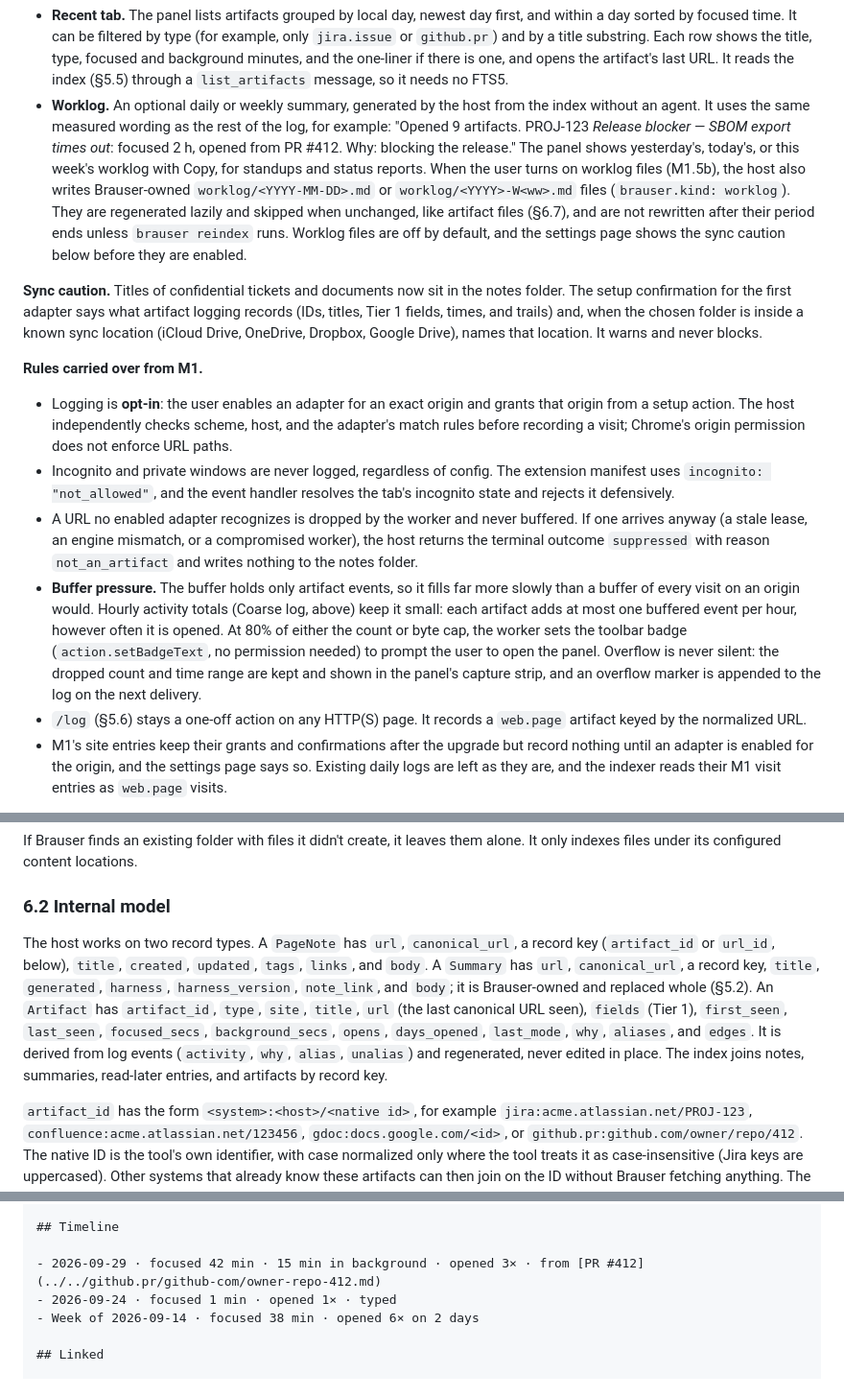
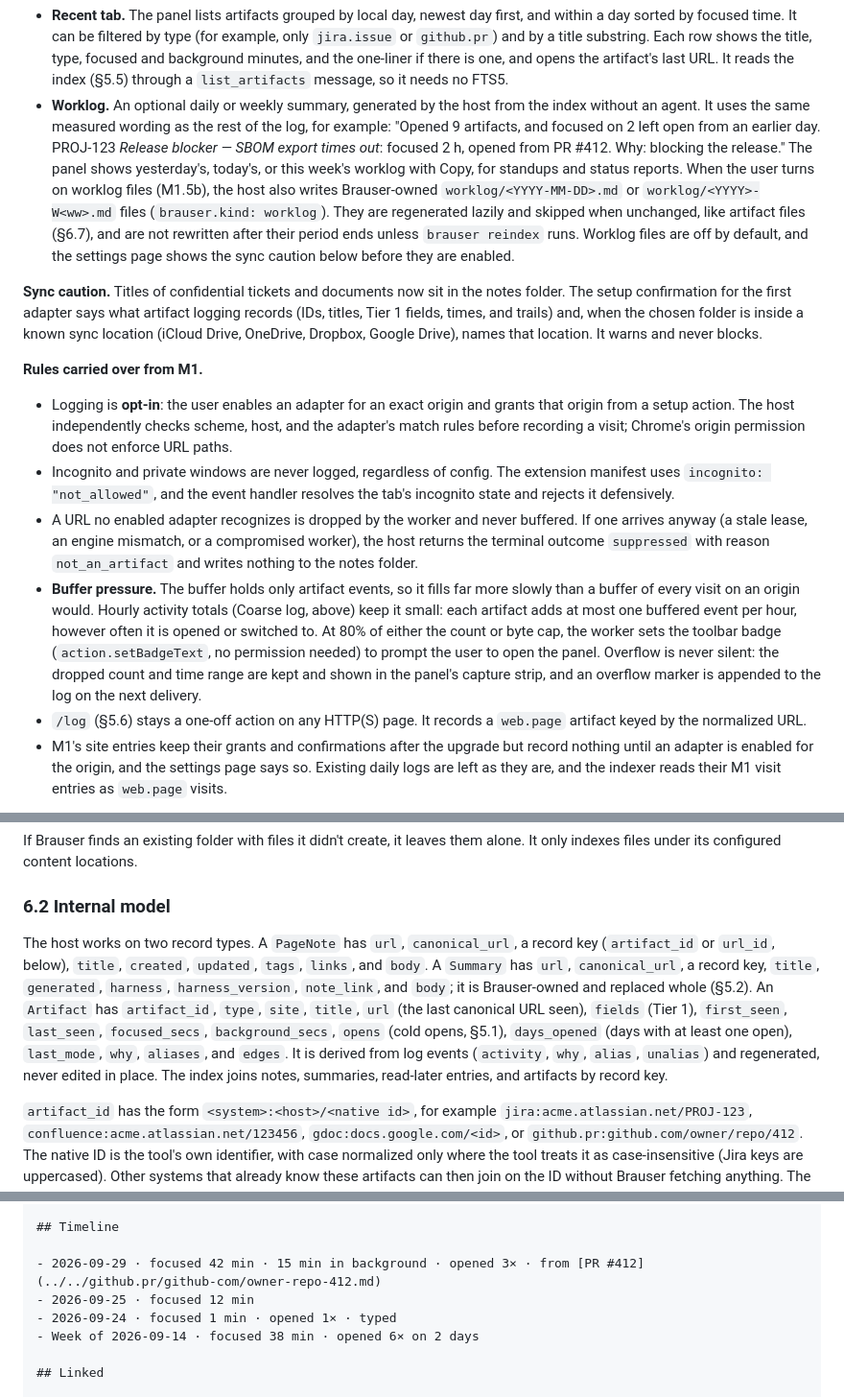
Before and after one commit to jrausercisco/rauser-browser, a Markdown page: DESIGN.md, 3 parts joined by grey strips. Shown at 96% size. GitHub-like rendering.

```diff
--- a/DESIGN.md
+++ b/DESIGN.md
@@ -185,7 +207,7 @@ A source is recorded only when it is a recognized artifact, which means it is on
 **Recent and worklog.** Every tool being adapted already has its own "recently viewed" list. What Brauser adds is one list across all of them, and that has to be visible in M1.5a, not only on the artifact card of a page the user is already on:
 
 - **Recent tab.** The panel lists artifacts grouped by local day, newest day first, and within a day sorted by focused time. It can be filtered by type (for example, only `jira.issue` or `github.pr`) and by a title substring. Each row shows the title, type, focused and background minutes, and the one-liner if there is one, and opens the artifact's last URL. It reads the index (§5.5) through a `list_artifacts` message, so it needs no FTS5.
-- **Worklog.** An optional daily or weekly summary, generated by the host from the index without an agent. It uses the same measured wording as the rest of the log, for example: "Opened 9 artifacts. PROJ-123 *Release blocker — SBOM export times out*: focused 2 h, opened from PR #412. Why: blocking the release." The panel shows yesterday's, today's, or this week's worklog with Copy, for standups and status reports. When the user turns on worklog files (M1.5b), the host also writes Brauser-owned `worklog/<YYYY-MM-DD>.md` or `worklog/<YYYY>-W<ww>.md` files (`brauser.kind: worklog`). They are regenerated lazily and skipped when unchanged, like artifact files (§6.7), and are not rewritten after their period ends unless `brauser reindex` runs. Worklog files are off by default, and the settings page shows the sync caution below before they are enabled.
+- **Worklog.** An optional daily or weekly summary, generated by the host from the index without an agent. It uses the same measured wording as the rest of the log, for example: "Opened 9 artifacts, and focused on 2 left open from an earlier day. PROJ-123 *Release blocker — SBOM export times out*: focused 2 h, opened from PR #412. Why: blocking the release." The panel shows yesterday's, today's, or this week's worklog with Copy, for standups and status reports. When the user turns on worklog files (M1.5b), the host also writes Brauser-owned `worklog/<YYYY-MM-DD>.md` or `worklog/<YYYY>-W<ww>.md` files (`brauser.kind: worklog`). They are regenerated lazily and skipped when unchanged, like artifact files (§6.7), and are not rewritten after their period ends unless `brauser reindex` runs. Worklog files are off by default, and the settings page shows the sync caution below before they are enabled.
 
 **Sync caution.** Titles of confidential tickets and documents now sit in the notes folder. The setup confirmation for the first adapter says what artifact logging records (IDs, titles, Tier 1 fields, times, and trails) and, when the chosen folder is inside a known sync location (iCloud Drive, OneDrive, Dropbox, Google Drive), names that location. It warns and never blocks.
 
@@ -194,7 +216,7 @@ A source is recorded only when it is a recognized artifact, which means it is on
 - Logging is **opt-in**: the user enables an adapter for an exact origin and grants that origin from a setup action. The host independently checks scheme, host, and the adapter's match rules before recording a visit; Chrome's origin permission does not enforce URL paths.
 - Incognito and private windows are never logged, regardless of config. The extension manifest uses `incognito: "not_allowed"`, and the event handler resolves the tab's incognito state and rejects it defensively.
 - A URL no enabled adapter recognizes is dropped by the worker and never buffered. If one arrives anyway (a stale lease, an engine mismatch, or a compromised worker), the host returns the terminal outcome `suppressed` with reason `not_an_artifact` and writes nothing to the notes folder.
-- **Buffer pressure.** The buffer holds only artifact events, so it fills far more slowly than a buffer of every visit on an origin would. Hourly activity totals (Coarse log, above) keep it small: each artifact adds at most one buffered event per hour, however often it is opened. At 80% of either the count or byte cap, the worker sets the toolbar badge (`action.setBadgeText`, no permission needed) to prompt the user to open the panel. Overflow is never silent: the dropped count and time range are kept and shown in the panel's capture strip, and an overflow marker is appended to the log on the next delivery.
+- **Buffer pressure.** The buffer holds only artifact events, so it fills far more slowly than a buffer of every visit on an origin would. Hourly activity totals (Coarse log, above) keep it small: each artifact adds at most one buffered event per hour, however often it is opened or switched to. At 80% of either the count or byte cap, the worker sets the toolbar badge (`action.setBadgeText`, no permission needed) to prompt the user to open the panel. Overflow is never silent: the dropped count and time range are kept and shown in the panel's capture strip, and an overflow marker is appended to the log on the next delivery.
 - `/log` (§5.6) stays a one-off action on any HTTP(S) page. It records a `web.page` artifact keyed by the normalized URL.
 - M1's site entries keep their grants and confirmations after the upgrade but record nothing until an adapter is enabled for the origin, and the settings page says so. Existing daily logs are left as they are, and the indexer reads their M1 visit entries as `web.page` visits.
 
@@ -367,7 +389,7 @@ If Brauser finds an existing folder with files it didn't create, it leaves them
 
 ### 6.2 Internal model
 
-The host works on two record types. A `PageNote` has `url`, `canonical_url`, a record key (`artifact_id` or `url_id`, below), `title`, `created`, `updated`, `tags`, `links`, and `body`. A `Summary` has `url`, `canonical_url`, a record key, `title`, `generated`, `harness`, `harness_version`, `note_link`, and `body`; it is Brauser-owned and replaced whole (§5.2). An `Artifact` has `artifact_id`, `type`, `site`, `title`, `url` (the last canonical URL seen), `fields` (Tier 1), `first_seen`, `last_seen`, `focused_secs`, `background_secs`, `opens`, `days_opened`, `last_mode`, `why`, `aliases`, and `edges`. It is derived from log events (`activity`, `why`, `alias`, `unalias`) and regenerated, never edited in place. The index joins notes, summaries, read-later entries, and artifacts by record key.
+The host works on two record types. A `PageNote` has `url`, `canonical_url`, a record key (`artifact_id` or `url_id`, below), `title`, `created`, `updated`, `tags`, `links`, and `body`. A `Summary` has `url`, `canonical_url`, a record key, `title`, `generated`, `harness`, `harness_version`, `note_link`, and `body`; it is Brauser-owned and replaced whole (§5.2). An `Artifact` has `artifact_id`, `type`, `site`, `title`, `url` (the last canonical URL seen), `fields` (Tier 1), `first_seen`, `last_seen`, `focused_secs`, `background_secs`, `opens` (cold opens, §5.1), `days_opened` (days with at least one open), `last_mode`, `why`, `aliases`, and `edges`. It is derived from log events (`activity`, `why`, `alias`, `unalias`) and regenerated, never edited in place. The index joins notes, summaries, read-later entries, and artifacts by record key.
 
 `artifact_id` has the form `<system>:<host>/<native id>`, for example `jira:acme.atlassian.net/PROJ-123`, `confluence:acme.atlassian.net/123456`, `gdoc:docs.google.com/<id>`, or `github.pr:github.com/owner/repo/412`. The native ID is the tool's own identifier, with case normalized only where the tool treats it as case-insensitive (Jira keys are uppercased). Other systems that already know these artifacts can then join on the ID without Brauser fetching anything. The scheme is fixed by each adapter's `id` template and is part of the adapter's documented contract. Profiles only control serialization, including how `note_link` is rendered.
 
@@ -498,6 +520,7 @@ Why: blocking the release
 ## Timeline
 
 - 2026-09-29 · focused 42 min · 15 min in background · opened 3× · from [PR #412](../../github.pr/github-com/owner-repo-412.md)
+- 2026-09-25 · focused 12 min
 - 2026-09-24 · focused 1 min · opened 1× · typed
 - Week of 2026-09-14 · focused 38 min · opened 6× on 2 days
 
```
Also changed, not shown: other parts of DESIGN.md (+28 -5 lines).
